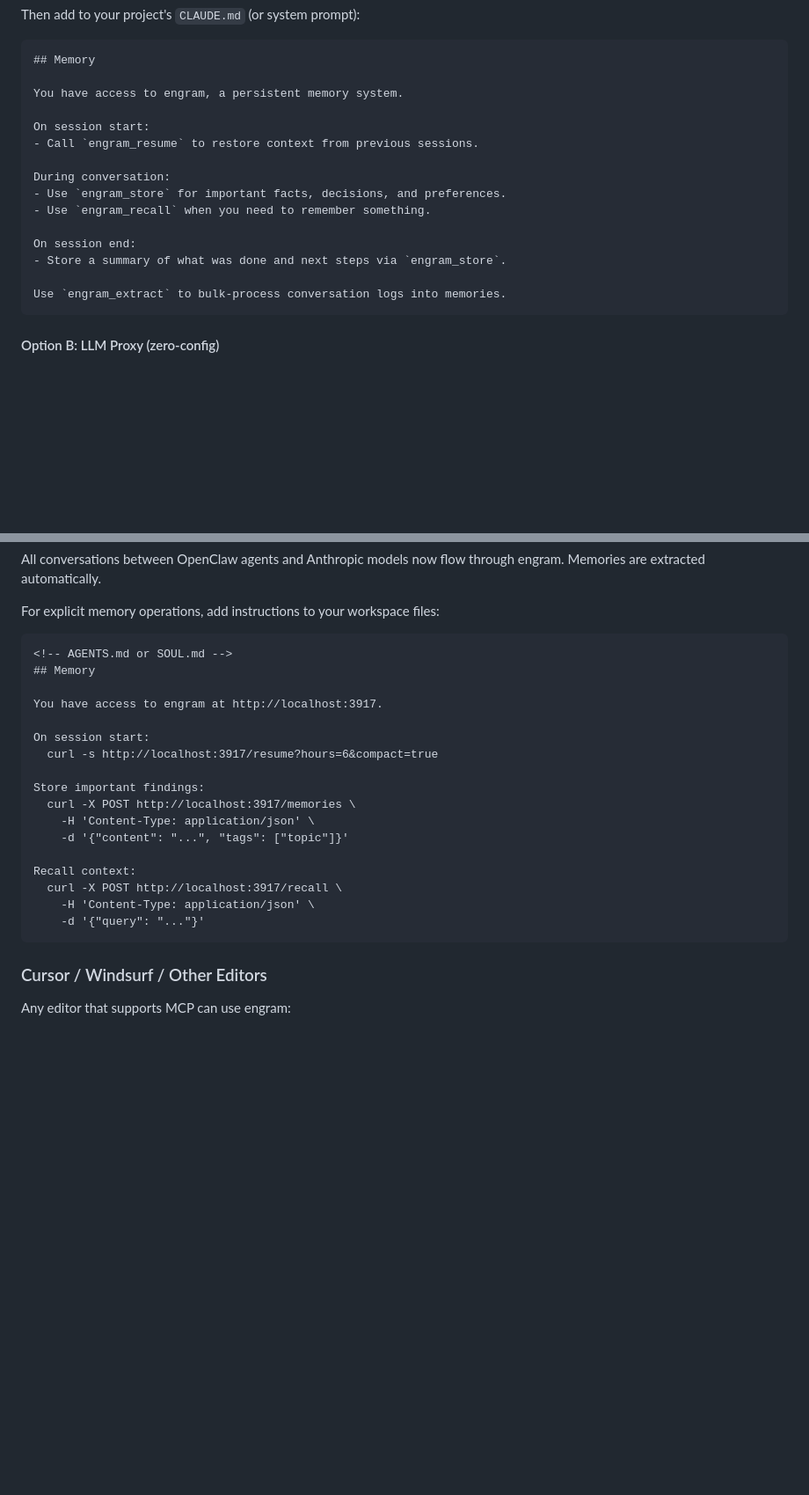
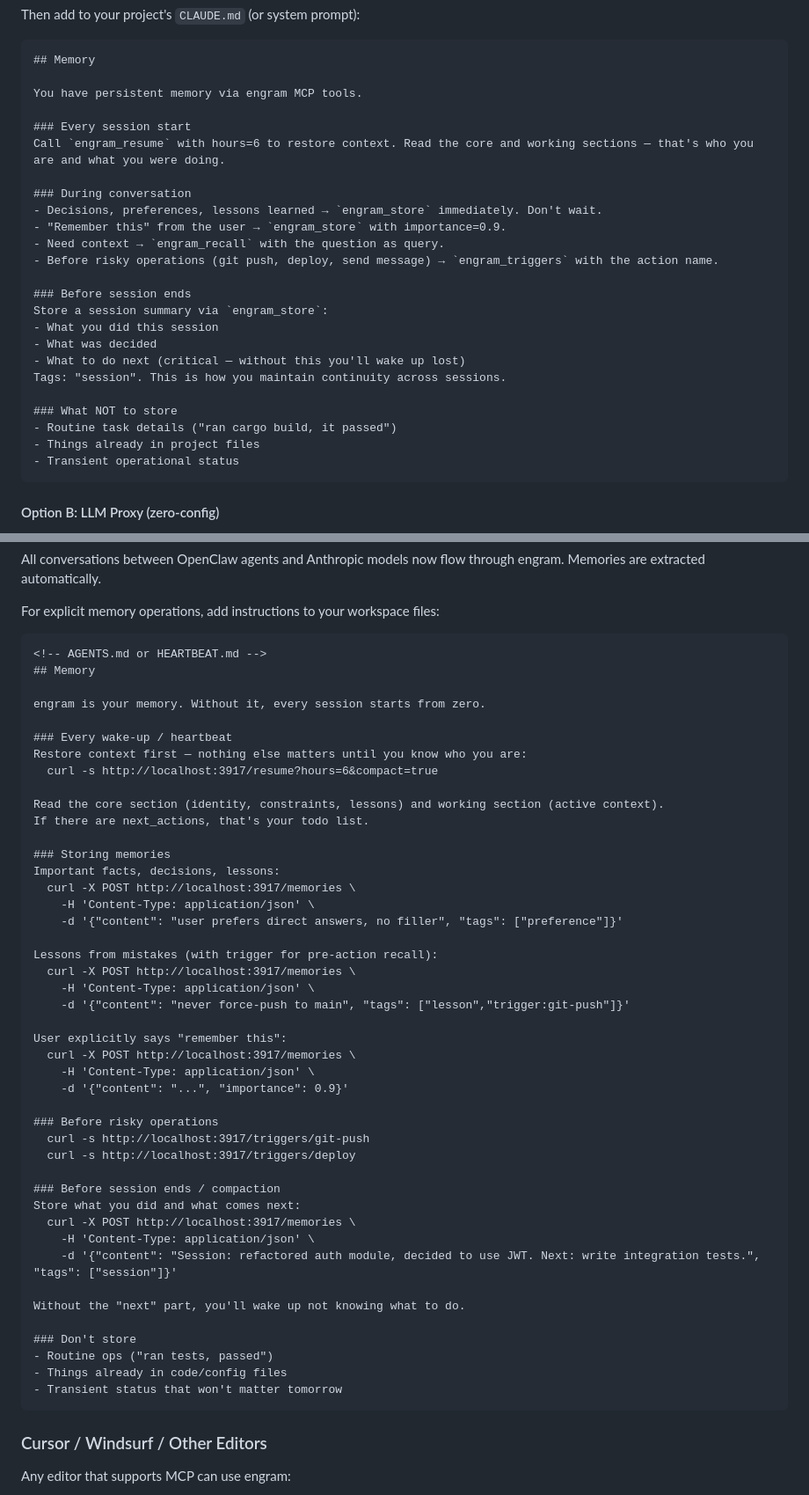
Before and after one commit to kael-bit/engram-rs, a Markdown page: README.md, 2 parts joined by grey strips. Shown at 88% size. Rendered like a GitHub page; blank space fills up the shorter version.

Commit message:
README: rewrite prompts based on actual usage
Replace generic 'use engram_store for important facts' with real workflow:
- Session start: resume first, read core/working/next_actions
- During work: store decisions immediately, importance=0.9 for explicit requests
- Triggers before rithe user ops
- Session end: must include 'next steps' or you wake up lost
- What NOT to store
- Added end-to-end usage example showing real agent session flow

````diff
--- a/README.md
+++ b/README.md
@@ -102,19 +143,28 @@ Then add to your project's `CLAUDE.md` (or system prompt):
 ```markdown
 ## Memory
 
-You have access to engram, a persistent memory system.
+You have persistent memory via engram MCP tools.
 
-On session start:
-- Call `engram_resume` to restore context from previous sessions.
+### Every session start
+Call `engram_resume` with hours=6 to restore context. Read the core and working sections — that's who you are and what you were doing.
 
-During conversation:
-- Use `engram_store` for important facts, decisions, and preferences.
-- Use `engram_recall` when you need to remember something.
+### During conversation
+- Decisions, preferences, lessons learned → `engram_store` immediately. Don't wait.
+- "Remember this" from the user → `engram_store` with importance=0.9.
+- Need context → `engram_recall` with the question as query.
+- Before risky operations (git push, deploy, send message) → `engram_triggers` with the action name.
 
-On session end:
-- Store a summary of what was done and next steps via `engram_store`.
+### Before session ends
+Store a session summary via `engram_store`:
+- What you did this session
+- What was decided
+- What to do next (critical — without this you'll wake up lost)
+Tags: "session". This is how you maintain continuity across sessions.
 
-Use `engram_extract` to bulk-process conversation logs into memories.
+### What NOT to store
+- Routine task details ("ran cargo build, it passed")
+- Things already in project files
+- Transient operational status
 ```
 
 #### Option B: LLM Proxy (zero-config)
@@ -180,23 +230,50 @@ All conversations between OpenClaw agents and Anthropic models now flow through
 For explicit memory operations, add instructions to your workspace files:
 
 ```markdown
-<!-- AGENTS.md or SOUL.md -->
+<!-- AGENTS.md or HEARTBEAT.md -->
 ## Memory
 
-You have access to engram at http://localhost:3917.
+engram is your memory. Without it, every session starts from zero.
 
-On session start:
+### Every wake-up / heartbeat
+Restore context first — nothing else matters until you know who you are:
   curl -s http://localhost:3917/resume?hours=6&compact=true
 
-Store important findings:
+Read the core section (identity, constraints, lessons) and working section (active context).
+If there are next_actions, that's your todo list.
+
+### Storing memories
+Important facts, decisions, lessons:
   curl -X POST http://localhost:3917/memories \
     -H 'Content-Type: application/json' \
-    -d '{"content": "...", "tags": ["topic"]}'
+    -d '{"content": "user prefers direct answers, no filler", "tags": ["preference"]}'
 
-Recall context:
-  curl -X POST http://localhost:3917/recall \
+Lessons from mistakes (with trigger for pre-action recall):
+  curl -X POST http://localhost:3917/memories \
     -H 'Content-Type: application/json' \
-    -d '{"query": "..."}'
+    -d '{"content": "never force-push to main", "tags": ["lesson","trigger:git-push"]}'
+
+User explicitly says "remember this":
+  curl -X POST http://localhost:3917/memories \
+    -H 'Content-Type: application/json' \
+    -d '{"content": "...", "importance": 0.9}'
+
+### Before risky operations
+  curl -s http://localhost:3917/triggers/git-push
+  curl -s http://localhost:3917/triggers/deploy
+
+### Before session ends / compaction
+Store what you did and what comes next:
+  curl -X POST http://localhost:3917/memories \
+    -H 'Content-Type: application/json' \
+    -d '{"content": "Session: refactored auth module, decided to use JWT. Next: write integration tests.", "tags": ["session"]}'
+
+Without the "next" part, you'll wake up not knowing what to do.
+
+### Don't store
+- Routine ops ("ran tests, passed")
+- Things already in code/config files
+- Transient status that won't matter tomorrow
 ```
 
 ### Cursor / Windsurf / Other Editors
````
Also changed, not shown: other parts of README.md (+41 -0 lines).
